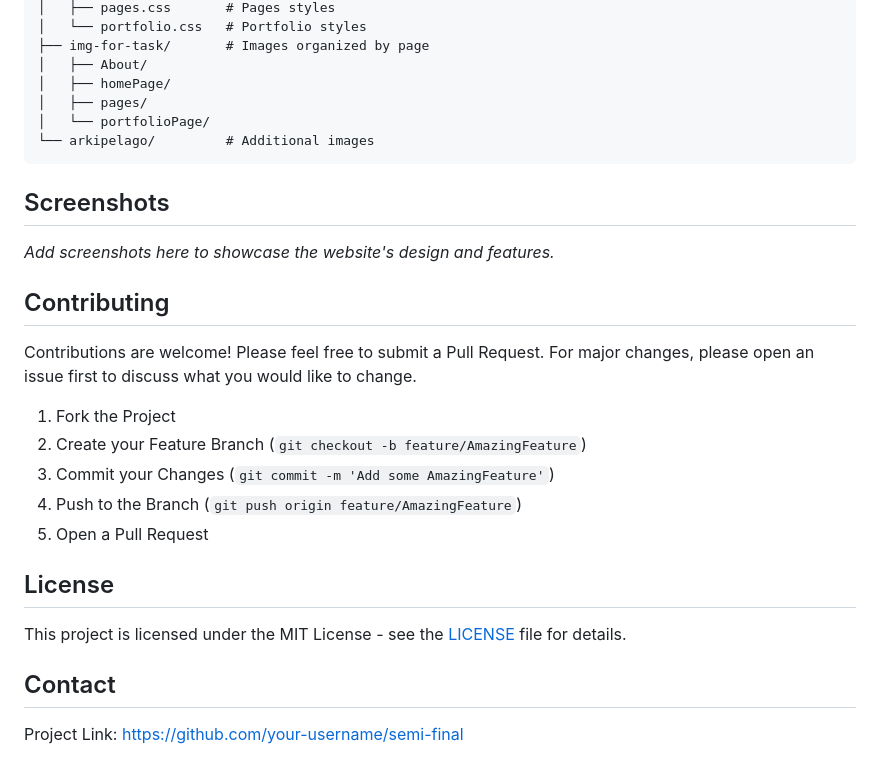
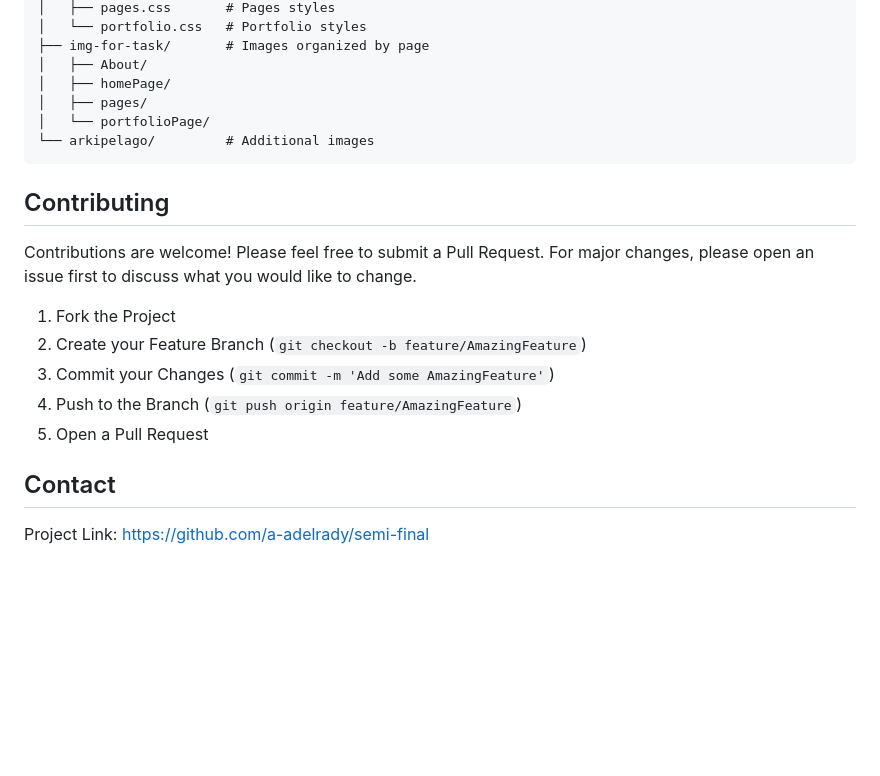
Before and after one commit to a-adelrady/Semi-Final, a Markdown page: README.md, the part around the change. GitHub-like rendering; blank space fills up the shorter version.

````diff
--- a/README.md
+++ b/README.md
@@ -98,10 +98,6 @@ semi-final/
 └── arkipelago/         # Additional images
 ```
 
-## Screenshots
-
-*Add screenshots here to showcase the website's design and features.*
-
 ## Contributing
 
 Contributions are welcome! Please feel free to submit a Pull Request. For major changes, please open an issue first to discuss what you would like to change.
@@ -112,10 +108,6 @@ Contributions are welcome! Please feel free to submit a Pull Request. For major
 4. Push to the Branch (`git push origin feature/AmazingFeature`)
 5. Open a Pull Request
 
-## License
-
-This project is licensed under the MIT License - see the [LICENSE](LICENSE) file for details.
-
 ## Contact
 
-Project Link: [https://github.com/your-username/semi-final](https://github.com/your-username/semi-final)
+Project Link: [https://github.com/a-adelrady/semi-final](https://github.com/a-adelrady/semi-final)
````
